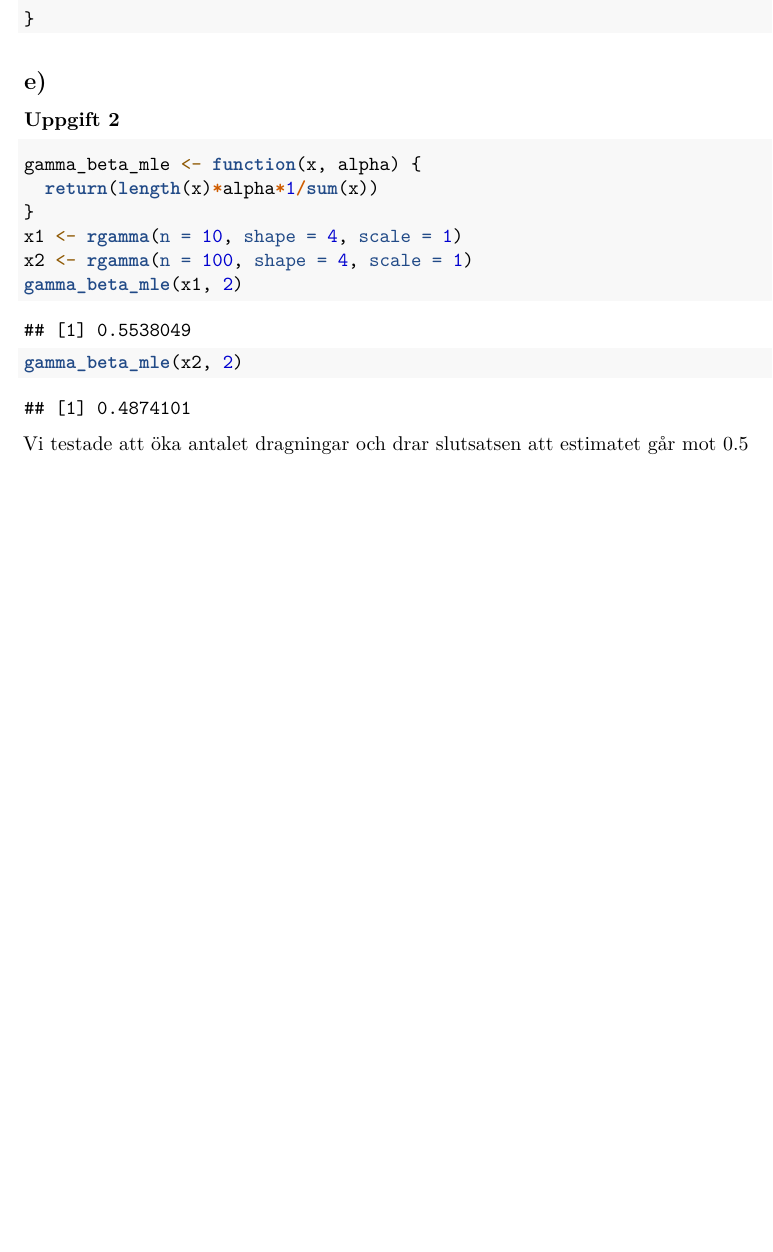
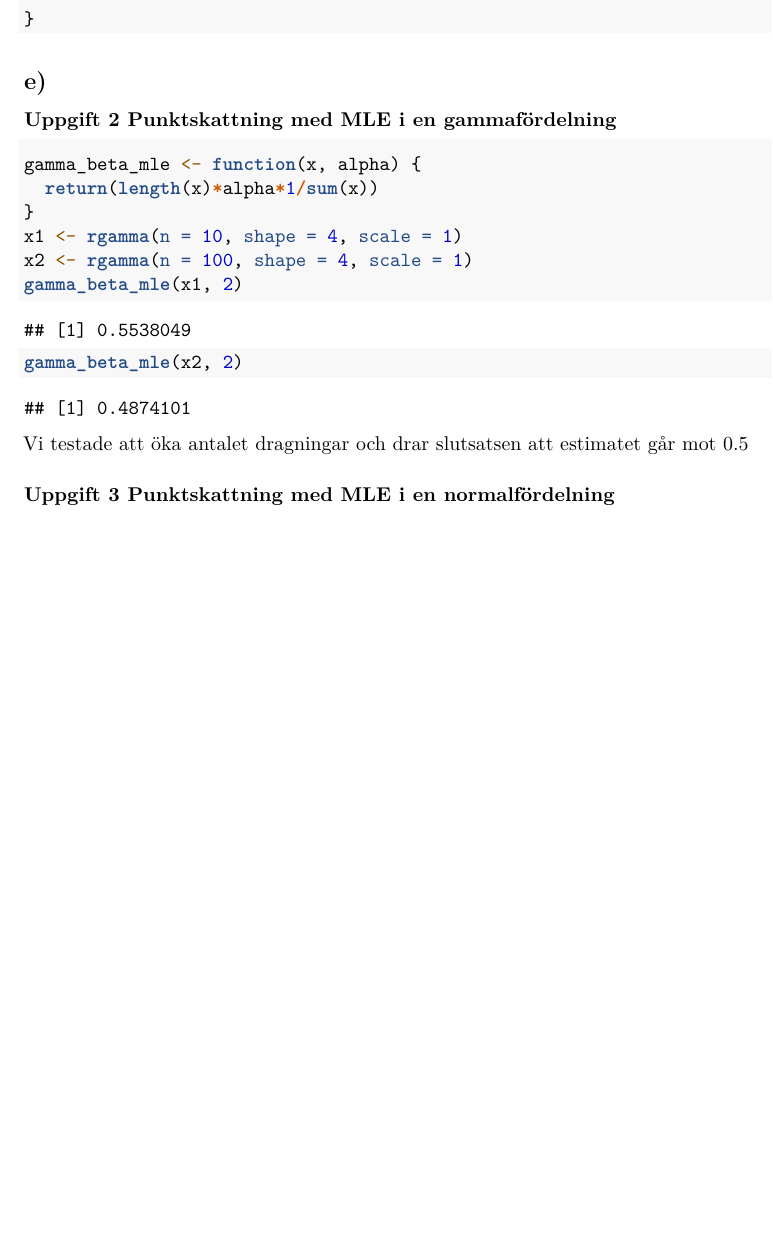
Before and after one commit to DanielHH/statistics-probability-labs, an R Markdown document (lab2/Lab2_danhe178_rical803.rmd): part of page 6 of 6, cut so that both start at the same text, the shorter picture padded with empty space. Rendered offline with R 4.5, knitr and Pandoc, then LaTeX, with nearby package versions; code that draws random numbers runs with fixed seeds of ours.

Commit message:
started new task on lab2

````diff
--- a/lab2/Lab2_danhe178_rical803.rmd
+++ b/lab2/Lab2_danhe178_rical803.rmd
@@ -138,7 +138,7 @@ llnormal <- function(x, mu, sigma2) {
 ## e)
 
 
-### Uppgift 2
+### Uppgift 2 Punktskattning med MLE i en gammafördelning
 ```{r, echo = TRUE}
 gamma_beta_mle <- function(x, alpha) {
   return(length(x)*alpha*1/sum(x))
@@ -150,3 +150,7 @@ gamma_beta_mle(x2, 2)
 ```
 
 Vi testade att öka antalet dragningar och drar slutsatsen att estimatet går mot 0.5
+
+
+
+### Uppgift 3 Punktskattning med MLE i en normalfördelning
````
Also changed, not shown: lab2/Lab2_danhe178_rical803.pdf.
